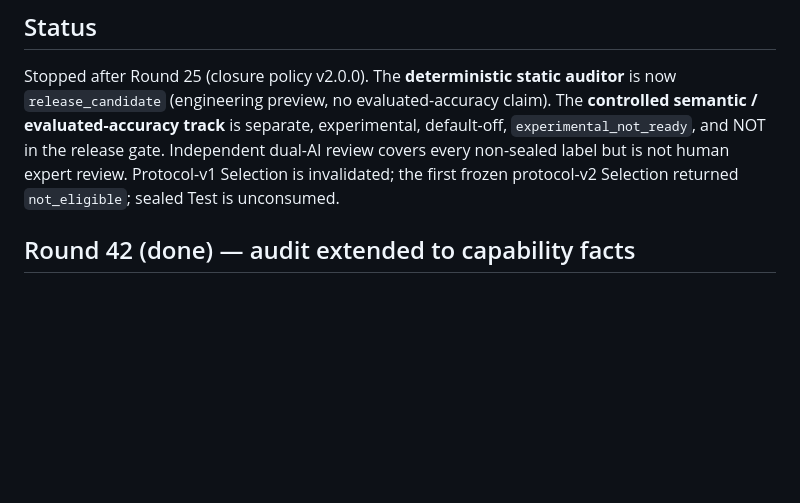
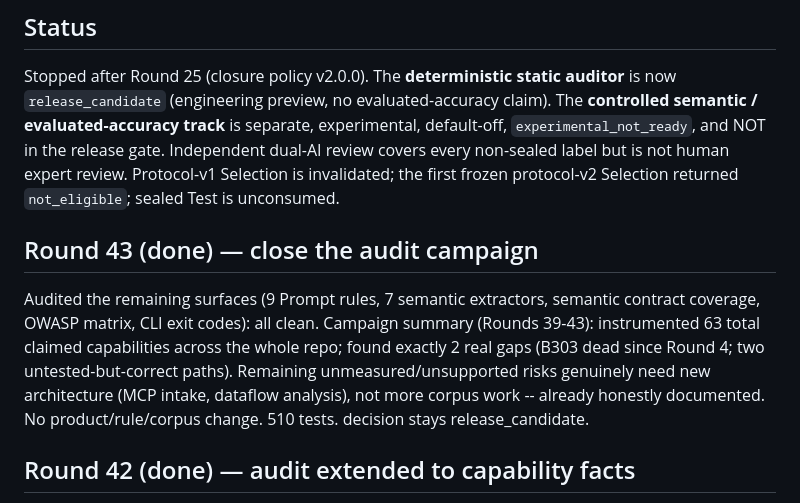
Before and after one commit to iScarletX/verity, a Markdown page: plans/ACTIVE.md, the part around the change. Drawn GitHub-style; blank space fills up the shorter version.

```diff
--- a/plans/ACTIVE.md
+++ b/plans/ACTIVE.md
@@ -9,6 +9,17 @@ experimental, default-off, `experimental_not_ready`, and NOT in the release
 gate. Independent dual-AI review covers every non-sealed label but is not human
 expert review. Protocol-v1 Selection is invalidated; the first frozen
 protocol-v2 Selection returned `not_eligible`; sealed Test is unconsumed.
+
+## Round 43 (done) — close the audit campaign
+
+Audited the remaining surfaces (9 Prompt rules, 7 semantic extractors,
+semantic contract coverage, OWASP matrix, CLI exit codes): all clean.
+Campaign summary (Rounds 39-43): instrumented 63 total claimed capabilities
+across the whole repo; found exactly 2 real gaps (B303 dead since Round 4;
+two untested-but-correct paths). Remaining unmeasured/unsupported risks
+genuinely need new architecture (MCP intake, dataflow analysis), not more
+corpus work -- already honestly documented. No product/rule/corpus change.
+510 tests. decision stays release_candidate.
 
 ## Round 42 (done) — audit extended to capability facts
 
```
Also changed, not shown: docs/PROGRESS.md (+42 -1 lines).
